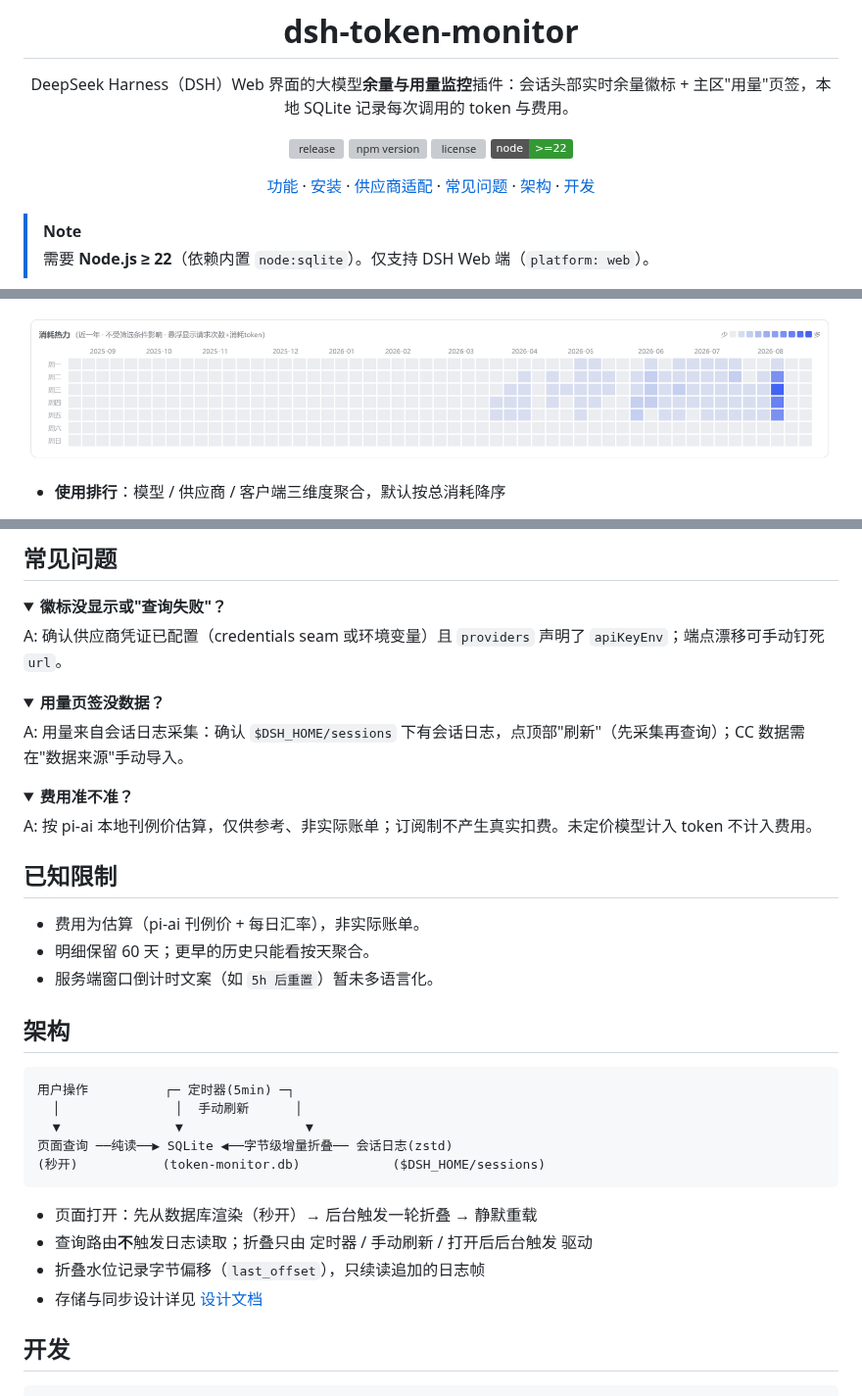
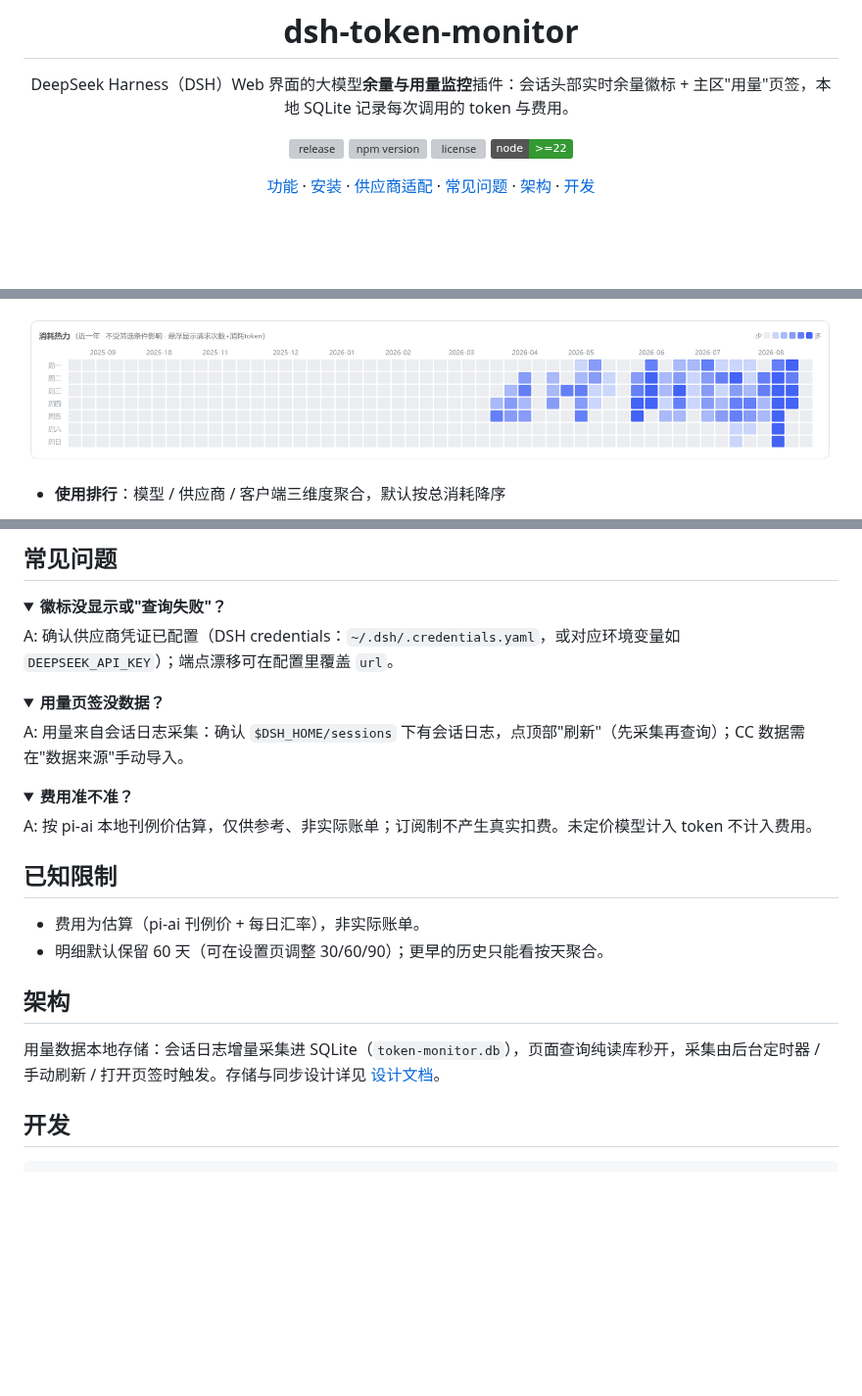
Before and after one commit to licyer/dsh-token-monitor, a Markdown page: README.md, 3 parts joined by grey strips. Shown at 98% size. Drawn GitHub-style; pictures changed too: docs/images/heatmap.png; folded sections open; badges without logos; blank space fills up the shorter version; grey boxes are pictures that could not be loaded.

````diff
--- a/README.md
+++ b/README.md
@@ -13,7 +13,4 @@ DeepSeek Harness（DSH）Web 界面的大模型**余量与用量监控**插件
 
 </div>
 
-> [!NOTE]
-> 需要 **Node.js ≥ 22**（依赖内置 `node:sqlite`）。仅支持 DSH Web 端（`platform: web`）。
-
 <p align="center">
@@ -145,7 +114,7 @@ dsh plugin --profile web add github:licyer/dsh-token-monitor
 <details>
 <summary><strong>徽标没显示或"查询失败"？</strong></summary>
 
-A: 确认供应商凭证已配置（credentials seam 或环境变量）且 `providers` 声明了 `apiKeyEnv`；端点漂移可手动钉死 `url`。
+A: 确认供应商凭证已配置（DSH credentials：`~/.dsh/.credentials.yaml`，或对应环境变量如 `DEEPSEEK_API_KEY`）；端点漂移可在配置里覆盖 `url`。
 
 </details>
 
@@ -166,23 +135,11 @@ A: 按 pi-ai 本地刊例价估算，仅供参考、非实际账单；订阅制
 ## 已知限制
 
 - 费用为估算（pi-ai 刊例价 + 每日汇率），非实际账单。
-- 明细保留 60 天；更早的历史只能看按天聚合。
-- 服务端窗口倒计时文案（如 `5h 后重置`）暂未多语言化。
+- 明细默认保留 60 天（可在设置页调整 30/60/90）；更早的历史只能看按天聚合。
 
 ## 架构
 
-```
-用户操作          ┌─ 定时器(5min) ─┐
-  │               │  手动刷新      │
-  ▼               ▼                ▼
-页面查询 ──纯读──▶ SQLite ◀──字节级增量折叠── 会话日志(zstd)
-(秒开)           (token-monitor.db)            ($DSH_HOME/sessions)
-```
-
-- 页面打开：先从数据库渲染（秒开）→ 后台触发一轮折叠 → 静默重载
-- 查询路由**不**触发日志读取；折叠只由 定时器 / 手动刷新 / 打开后后台触发 驱动
-- 折叠水位记录字节偏移（`last_offset`），只续读追加的日志帧
-- 存储与同步设计详见 [设计文档](docs/DESIGN.md)
+用量数据本地存储：会话日志增量采集进 SQLite（`token-monitor.db`），页面查询纯读库秒开，采集由后台定时器 / 手动刷新 / 打开页签时触发。存储与同步设计详见 [设计文档](docs/DESIGN.md)。
 
 ## 开发
 
````
Also changed, not shown: other parts of README.md (+7 -35 lines).
